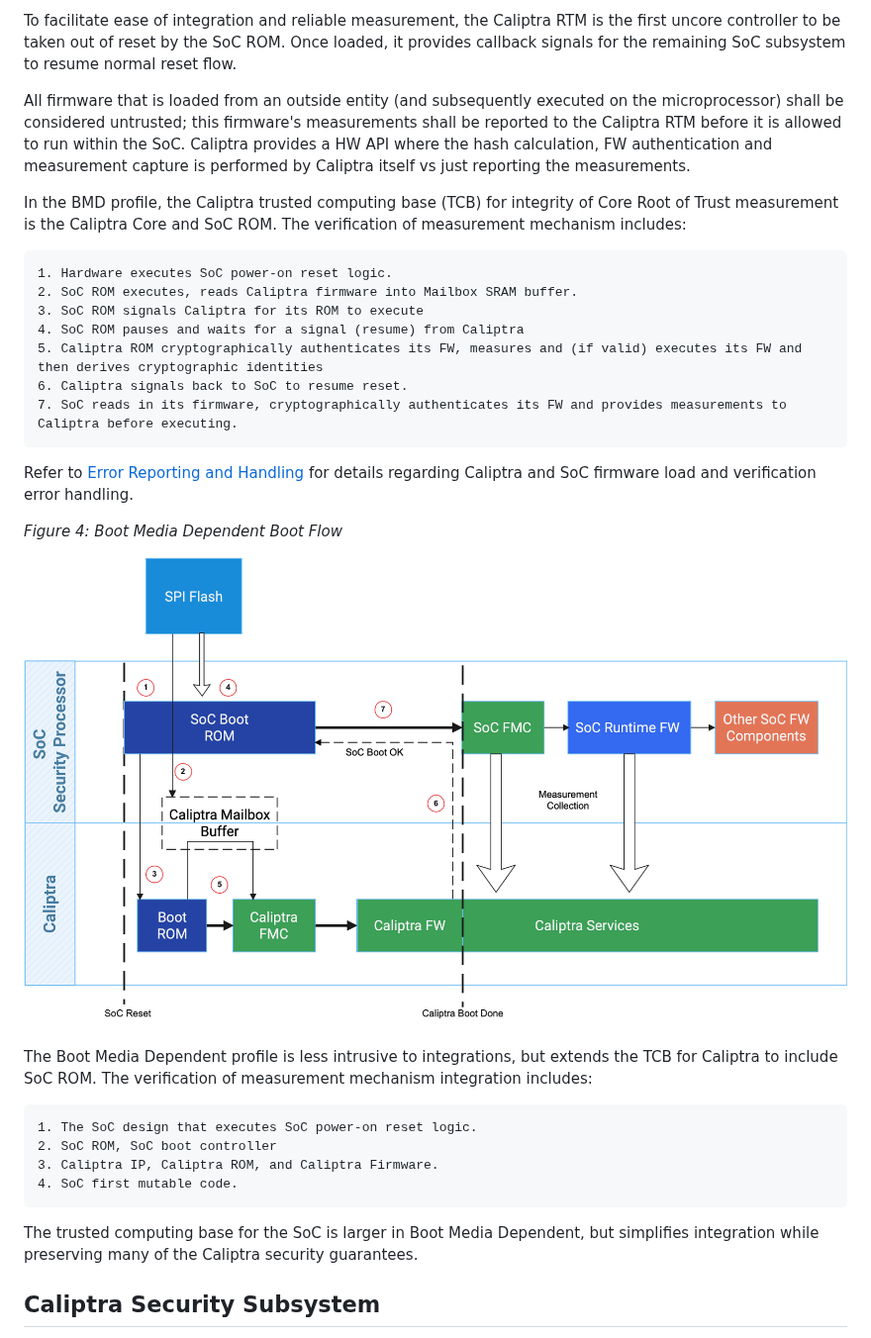
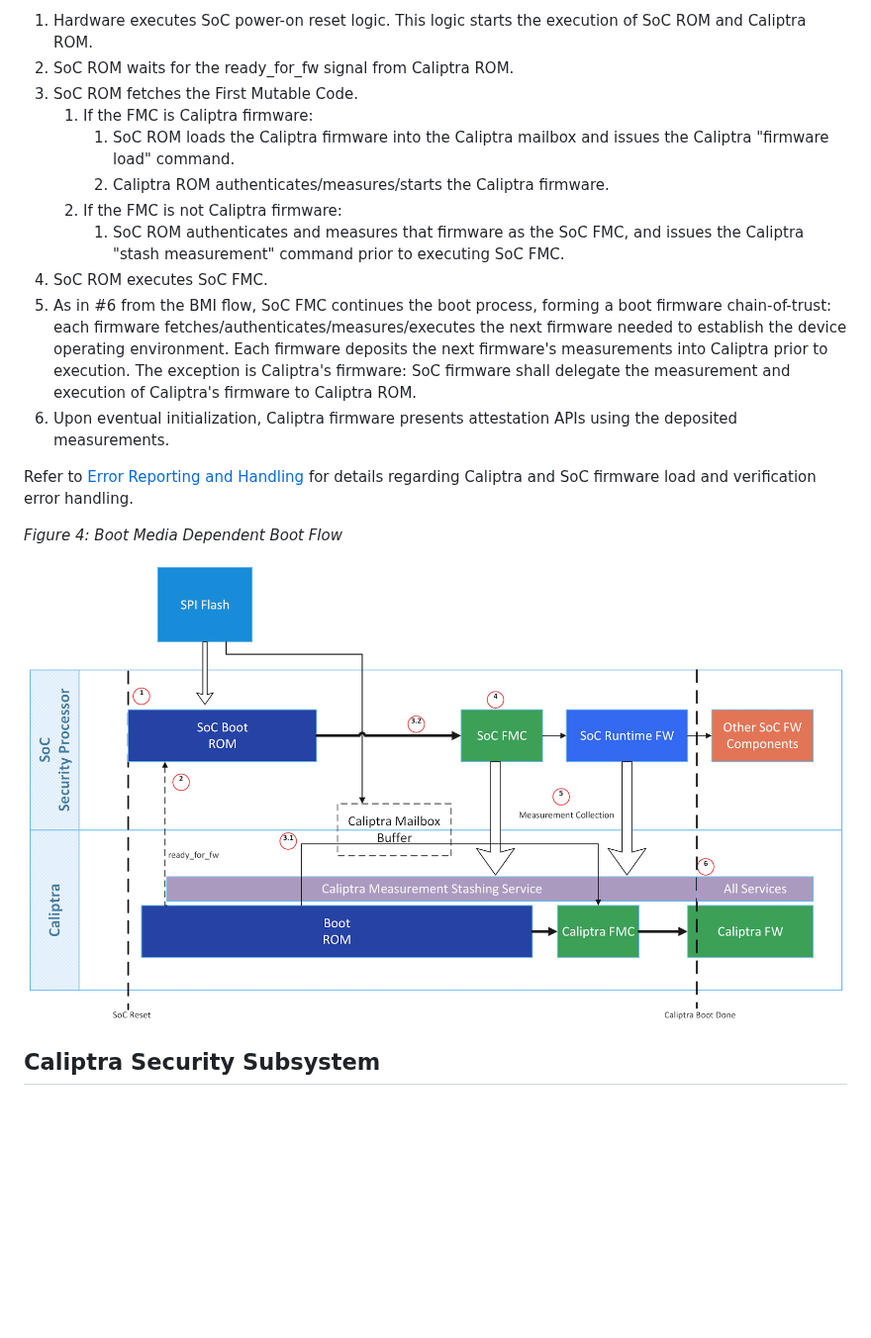
Before and after one commit to chipsalliance/Caliptra, a Markdown page: doc/Caliptra.md, the part around one of its changes. Shown at 99% size. Rendered like a GitHub page; pictures changed too: doc/images/BMD_Boot_flow.png; blank space fills up the shorter version.

```diff
--- a/doc/Caliptra.md
+++ b/doc/Caliptra.md
@@ -539,32 +543,21 @@ In the Boot Media Integrated profile, the Caliptra Trusted Computing Base (TCB)
 
-To facilitate ease of integration and reliable measurement, the Caliptra RTM is the first uncore controller to be taken out of reset by the SoC ROM.  Once loaded, it provides callback signals for the remaining SoC subsystem to resume normal reset flow.
-
-All firmware that is loaded from an outside entity (and subsequently executed on the microprocessor) shall be considered untrusted; this firmware's measurements shall be reported to the Caliptra RTM before it is allowed to run within the SoC. Caliptra provides a HW API where the hash calculation, FW authentication and measurement capture is performed by Caliptra itself vs just reporting the measurements.
-
-In the BMD profile, the Caliptra trusted computing base (TCB) for integrity of Core Root of Trust measurement is the Caliptra Core and SoC ROM.  The verification of measurement mechanism includes:
-
-	1. Hardware executes SoC power-on reset logic.
-	2. SoC ROM executes, reads Caliptra firmware into Mailbox SRAM buffer.
-	3. SoC ROM signals Caliptra for its ROM to execute
-	4. SoC ROM pauses and waits for a signal (resume) from Caliptra
-	5. Caliptra ROM cryptographically authenticates its FW, measures and (if valid) executes its FW and then derives cryptographic identities
-	6. Caliptra signals back to SoC to resume reset.
-	7. SoC reads in its firmware, cryptographically authenticates its FW and provides measurements to Caliptra before executing.
+1. Hardware executes SoC power-on reset logic. This logic starts the execution of SoC ROM and Caliptra ROM.
+2. SoC ROM waits for the ready_for_fw signal from Caliptra ROM.
+3. SoC ROM fetches the First Mutable Code.
+    1. If the FMC is Caliptra firmware:
+        1. SoC ROM loads the Caliptra firmware into the Caliptra mailbox and issues the Caliptra "firmware load" command.
+        2. Caliptra ROM authenticates/measures/starts the Caliptra firmware.
+    3. If the FMC is not Caliptra firmware:
+        1. SoC ROM authenticates and measures that firmware as the SoC FMC, and issues the Caliptra "stash measurement" command prior to executing SoC FMC.
+4. SoC ROM executes SoC FMC.
+5. As in #6 from the BMI flow, SoC FMC continues the boot process, forming a boot firmware chain-of-trust: each firmware fetches/authenticates/measures/executes the next firmware needed to establish the device operating environment. Each firmware deposits the next firmware's measurements into Caliptra prior to execution. The exception is Caliptra's firmware: SoC firmware shall delegate the measurement and execution of Caliptra's firmware to Caliptra ROM.
+6. Upon eventual initialization, Caliptra firmware presents attestation APIs using the deposited measurements.
 
 Refer to [Error Reporting and Handling](#error-reporting-and-handling) for details regarding Caliptra and SoC firmware load and verification error handling.
 
 *Figure 4: Boot Media Dependent Boot Flow*
 
 ![](./images/BMD_Boot_flow.png)
-
-The Boot Media Dependent profile is less intrusive to integrations, but extends the TCB for Caliptra to include SoC ROM.  The verification of measurement mechanism integration includes:
-
-	1. The SoC design that executes SoC power-on reset logic.
-	2. SoC ROM, SoC boot controller
-	3. Caliptra IP, Caliptra ROM, and Caliptra Firmware.
-	4. SoC first mutable code.
-
-The trusted computing base for the SoC is larger in Boot Media Dependent, but simplifies integration while preserving many of the Caliptra security guarantees.
 
 ## Caliptra Security Subsystem
 
```
Also changed, not shown: other parts of doc/Caliptra.md (+18 -14 lines).
